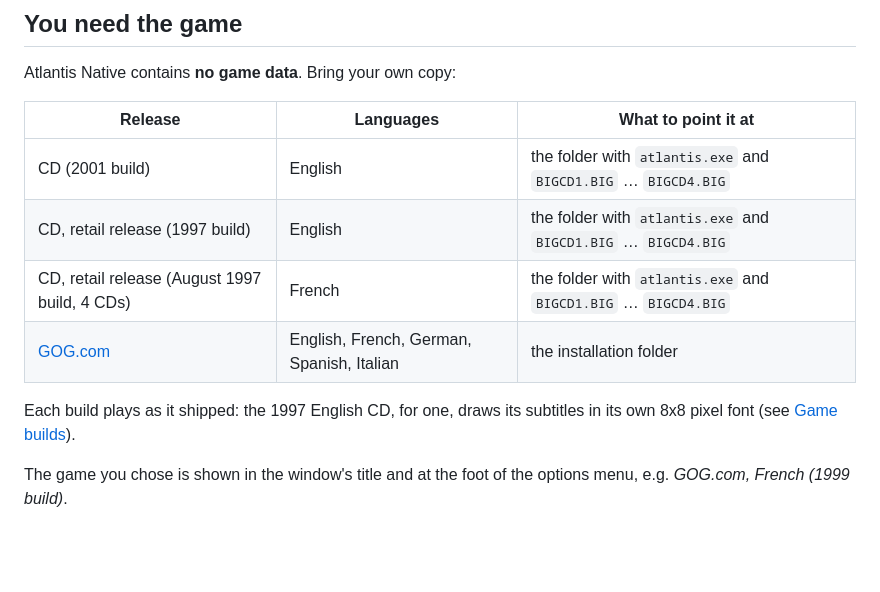
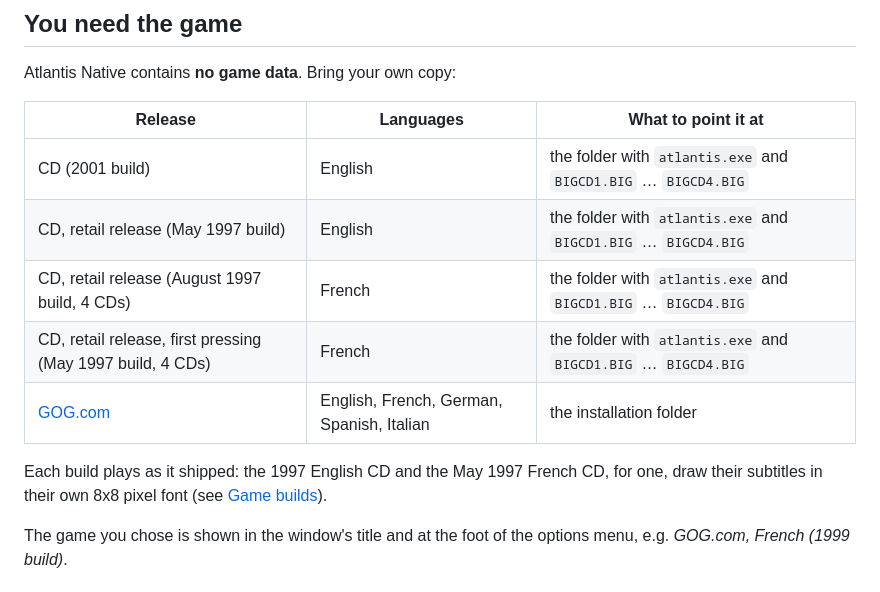
Before and after one commit to ripleyXLR8/atlantis-native, a Markdown page: README.md, the part around the change. Rendered like a GitHub page; blank space fills up the shorter version.

```diff
--- a/README.md
+++ b/README.md
@@ -81,12 +81,13 @@ Atlantis Native contains **no game data**. Bring your own copy:
 | Release | Languages | What to point it at |
 |---|---|---|
 | CD (2001 build) | English | the folder with `atlantis.exe` and `BIGCD1.BIG` … `BIGCD4.BIG` |
-| CD, retail release (1997 build) | English | the folder with `atlantis.exe` and `BIGCD1.BIG` … `BIGCD4.BIG` |
+| CD, retail release (May 1997 build) | English | the folder with `atlantis.exe` and `BIGCD1.BIG` … `BIGCD4.BIG` |
 | CD, retail release (August 1997 build, 4 CDs) | French | the folder with `atlantis.exe` and `BIGCD1.BIG` … `BIGCD4.BIG` |
+| CD, retail release, first pressing (May 1997 build, 4 CDs) | French | the folder with `atlantis.exe` and `BIGCD1.BIG` … `BIGCD4.BIG` |
 | [GOG.com](https://www.gog.com/) | English, French, German, Spanish, Italian | the installation folder |
 
-Each build plays as it shipped: the 1997 English CD, for one, draws its
-subtitles in its own 8x8 pixel font (see [Game builds](docs/TECHNICAL.md#game-builds)).
+Each build plays as it shipped: the 1997 English CD and the May 1997
+French CD, for one, draw their subtitles in their own 8x8 pixel font (see [Game builds](docs/TECHNICAL.md#game-builds)).
 
 The game you chose is shown in the window's title and at the foot of the
 options menu, e.g. *GOG.com, French (1999 build)*.
```
Also changed, not shown: docs/GUIDE.md (+5 -4 lines), docs/TECHNICAL.md (+50 -26 lines).
